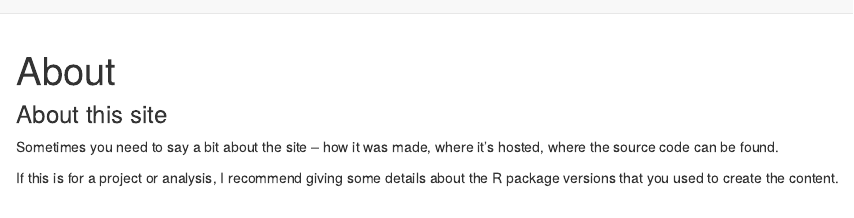
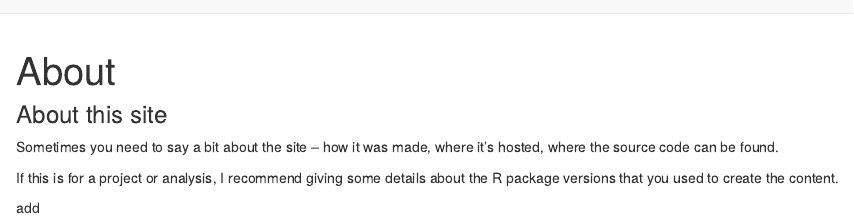
Before and after one commit to khyu777/khyu777-p8105.github.io, an R Markdown document (about.Rmd): the page in a window 1100 px wide, from its top. Rendered offline with R 4.5, knitr and Pandoc, with nearby package versions.

Commit message:
testing github

```diff
--- a/about.Rmd
+++ b/about.Rmd
@@ -7,3 +7,5 @@ title: "About"
 Sometimes you need to say a bit about the site -- how it was made, where it's hosted, where the source code can be found.
 
 If this is for a project or analysis, I recommend giving some details about the R package versions that you used to create the content.
+
+add
```
